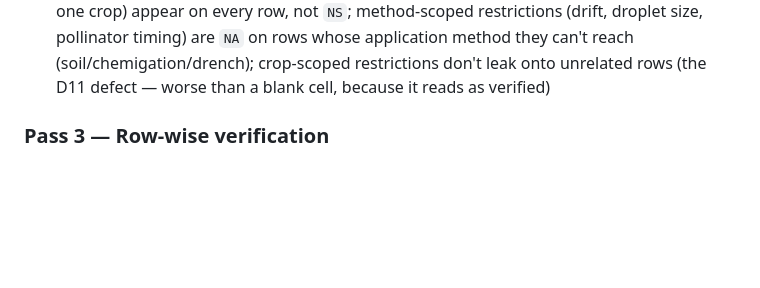
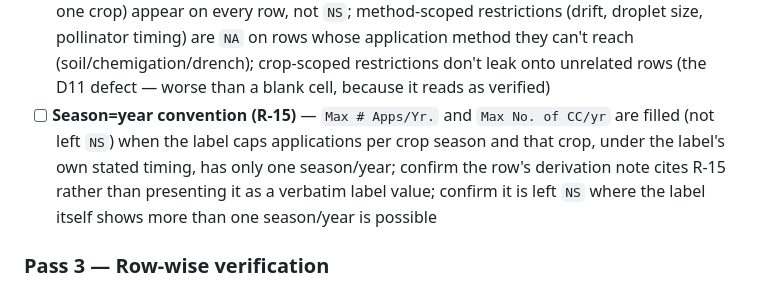
Before and after one commit to karansingh2427/use-summary-table, a Markdown page: .github/agents/QC-agent.agent.md, the part around the change. Drawn GitHub-style; blank space fills up the shorter version.

```diff
--- a/.github/agents/QC-agent.agent.md
+++ b/.github/agents/QC-agent.agent.md
@@ -94,6 +94,11 @@ For each column, scan the whole column before moving on:
       droplet size, pollinator timing) are `NA` on rows whose application method they can't
       reach (soil/chemigation/drench); crop-scoped restrictions don't leak onto unrelated rows
       (the D11 defect — worse than a blank cell, because it reads as verified)
+- [ ] **Season=year convention (R-15)** — `Max # Apps/Yr.` and `Max No. of CC/yr` are filled
+      (not left `NS`) when the label caps applications per crop season and that crop, under
+      the label's own stated timing, has only one season/year; confirm the row's derivation
+      note cites R-15 rather than presenting it as a verbatim label value; confirm it is left
+      `NS` where the label itself shows more than one season/year is possible
 
 ### Pass 3 — Row-wise verification
 - [ ] Sample rows for verification: **all Low-confidence rows**, plus a spread of Medium
```
Also changed, not shown: .github/agents/extraction-main.agent.md (+12 -2 lines), knowledge/extraction-rules.md (+37 -0 lines).
